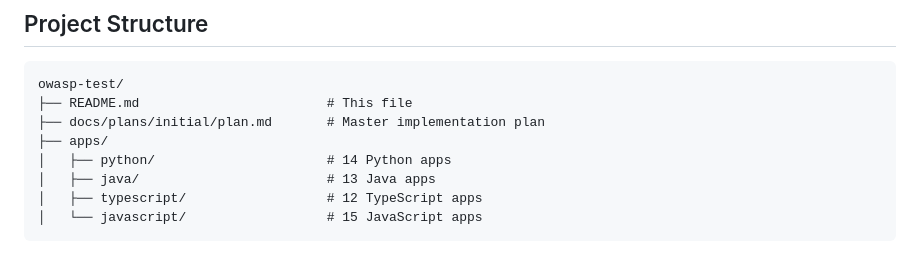
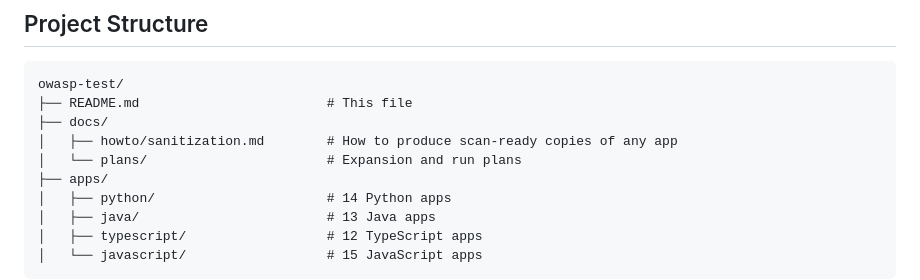
Before and after one commit to shamitv/agents-publish-repo-on-github, a Markdown page: README.md, the part around the change. GitHub-like rendering; blank space fills up the shorter version.

Commit message:
docs: add sanitization how-to guide with Python reference implementation, link from README

````diff
--- a/README.md
+++ b/README.md
@@ -113,7 +113,9 @@ Each application simulates a realistic business system with **2–5 deliberately
 ```
 owasp-test/
 ├── README.md                        # This file
-├── docs/plans/initial/plan.md       # Master implementation plan
+├── docs/
+│   ├── howto/sanitization.md        # How to produce scan-ready copies of any app
+│   └── plans/                       # Expansion and run plans
 ├── apps/
 │   ├── python/                      # 14 Python apps
 │   ├── java/                        # 13 Java apps
````
Also changed, not shown: docs/howto/sanitization.md (added, +363 -0 lines).
